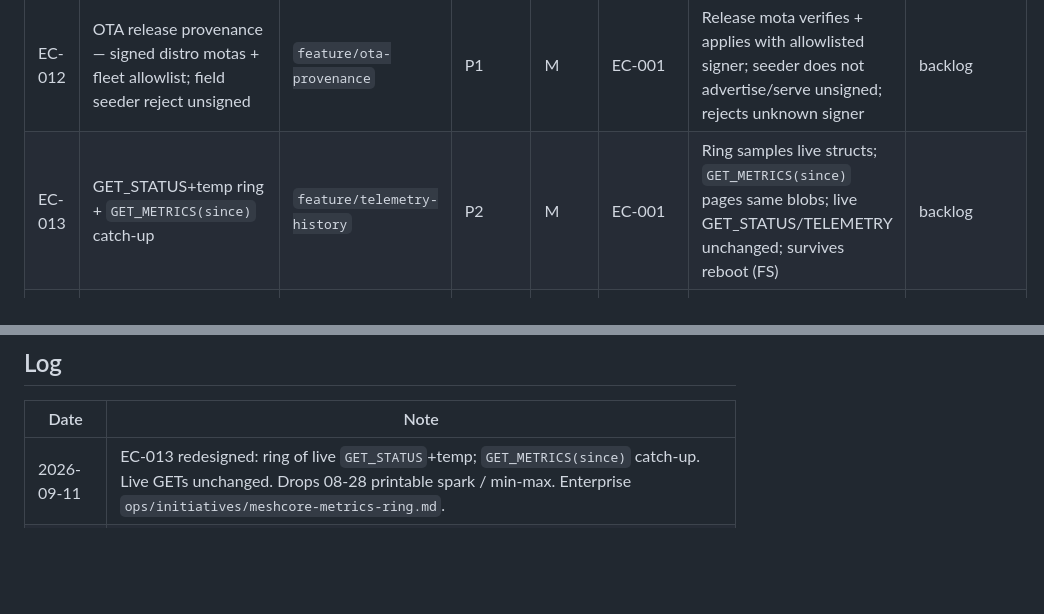
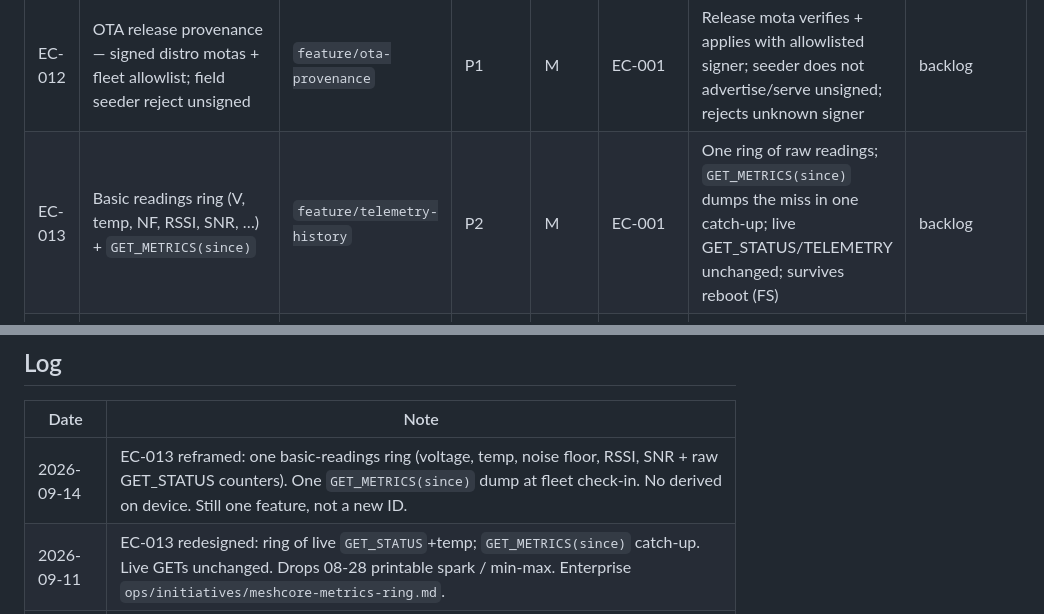
Before and after one commit to MeshEnvy/envyos, a Markdown page: packages-meta/meshcore/BACKLOG.md, 2 parts joined by grey strips. GitHub-like rendering; blank space fills up the shorter version.

```diff
--- a/packages-meta/meshcore/BACKLOG.md
+++ b/packages-meta/meshcore/BACKLOG.md
@@ -31,7 +31,7 @@ Enterprise index: `ops/initiatives/envyos-backlog.md` (summary rows only).
 | EC-009 | Release tooling + changelog docs | `chore/release-tooling` | P2 | S | EC-001 | `./envyos` + CHANGELOG + publish skeleton | in_progress |
 | EC-011 | Repeater `stealth_mode` — minimize discovery-plane leaks | `feature/stealth-mode` | P2 | M | EC-001 | Stealth slim: no self-advert/anon/discover/OTA beacon; admin-only status ping; still relays | backlog |
 | EC-012 | OTA release provenance — signed distro motas + fleet allowlist; field seeder reject unsigned | `feature/ota-provenance` | P1 | M | EC-001 | Release mota verifies + applies with allowlisted signer; seeder does not advertise/serve unsigned; rejects unknown signer | backlog |
-| EC-013 | GET_STATUS+temp ring + `GET_METRICS(since)` catch-up | `feature/telemetry-history` | P2 | M | EC-001 | Ring samples live structs; `GET_METRICS(since)` pages same blobs; live GET_STATUS/TELEMETRY unchanged; survives reboot (FS) | backlog |
+| EC-013 | Basic readings ring (V, temp, NF, RSSI, SNR, …) + `GET_METRICS(since)` | `feature/telemetry-history` | P2 | M | EC-001 | One ring of raw readings; `GET_METRICS(since)` dumps the miss in one catch-up; live GET_STATUS/TELEMETRY unchanged; survives reboot (FS) | backlog |
 | EC-014 | Directional telemetry backhaul — zero-hop custody toward known sink | `feature/telemetry-backhaul` | Icebox | L | EC-013 | Know sink dest (not a set path); next-hop to any node that has heard the sink; ACK then ship self + predecessors | backlog |
 | EC-015 | Login reply echoes sender_timestamp (keep node clock) | `feature/login-reply-tag` | Icebox | S | EC-001 | Trailing 4-byte request tag on LOGIN_OK/fail; companion `request_timestamp`; CLI `NN|` and binary REQ already tagged | backlog |
 | EC-016 | SenseCAP P1-Pro NOR superseeder (2 MB QSPI cache) | `feature/sensecap-qspi-seeder` | Icebox | M | EC-001 | NOR/mota layout first; then slim + superseeder in `targets.txt`; NOR mount; RF capture; DUT pull; skip-if-full. EnvyBoot `sensecap_solar_p1` 0.9.2-ev1 already built. | icebox |
@@ -310,6 +323,7 @@ Supersedes EC-005 “disable self-serve.”
 
 | Date | Note |
 |------|------|
+| 2026-09-14 | EC-013 reframed: one basic-readings ring (voltage, temp, noise floor, RSSI, SNR + raw GET_STATUS counters). One `GET_METRICS(since)` dump at fleet check-in. No derived on device. Still one feature, not a new ID. |
 | 2026-09-11 | EC-013 redesigned: ring of live `GET_STATUS`+temp; `GET_METRICS(since)` catch-up. Live GETs unchanged. Drops 08-28 printable spark / min-max. Enterprise `ops/initiatives/meshcore-metrics-ring.md`. |
 | 2026-09-08 | EC-023: repeater `privacy.location_fuzz` pref — fuzzed anon/advert location; admin ACL gets true coords. Mirrors envybot salted offset; on-device enforcement. Enterprise `ops/initiatives/privacy-by-default-acl.md`. |
 | 2026-09-02 | EC-006 expanded: `ota ls` installable-only (full = matching hw+target; delta = matching base_hash). Apply-identity listing. Later pages content-only. Drop `1n`/`99999s`. Enterprise `ops/initiatives/envyos-backlog.md`. |
```
Also changed, not shown: other parts of packages-meta/meshcore/BACKLOG.md (+24 -11 lines).
